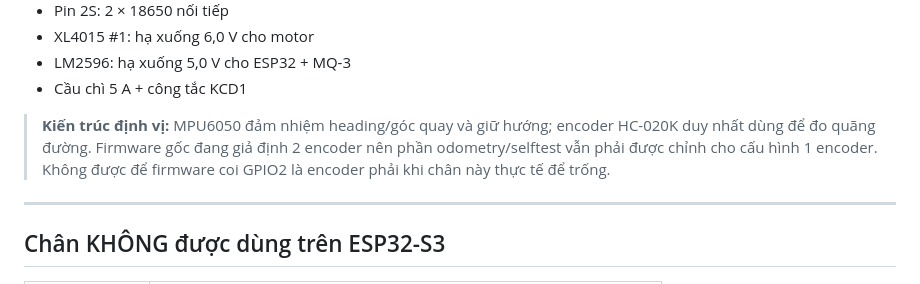
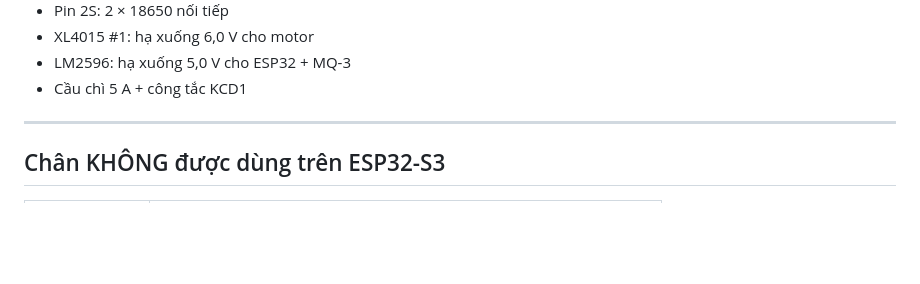
Before and after one commit to minhkhang1008/GasSeeker, a Markdown page: docs/WIRING.md, the part around the change. Rendered like a GitHub page; blank space fills up the shorter version.

Commit message:
update Wiring md

```diff
--- a/docs/WIRING.md
+++ b/docs/WIRING.md
@@ -18,11 +18,6 @@ Nếu đổi GPIO thì sửa `config.h` trước, sau đó cập nhật lại t
 - XL4015 #1: hạ xuống 6,0 V cho motor
 - LM2596: hạ xuống 5,0 V cho ESP32 + MQ-3
 - Cầu chì 5 A + công tắc KCD1
-
-> **Kiến trúc định vị:** MPU6050 đảm nhiệm heading/góc quay và giữ hướng;
-> encoder HC-020K duy nhất dùng để đo quãng đường. Firmware gốc đang giả định
-> 2 encoder nên phần odometry/selftest vẫn phải được chỉnh cho cấu hình 1 encoder.
-> Không được để firmware coi GPIO2 là encoder phải khi chân này thực tế để trống.
 
 ---
 
```
